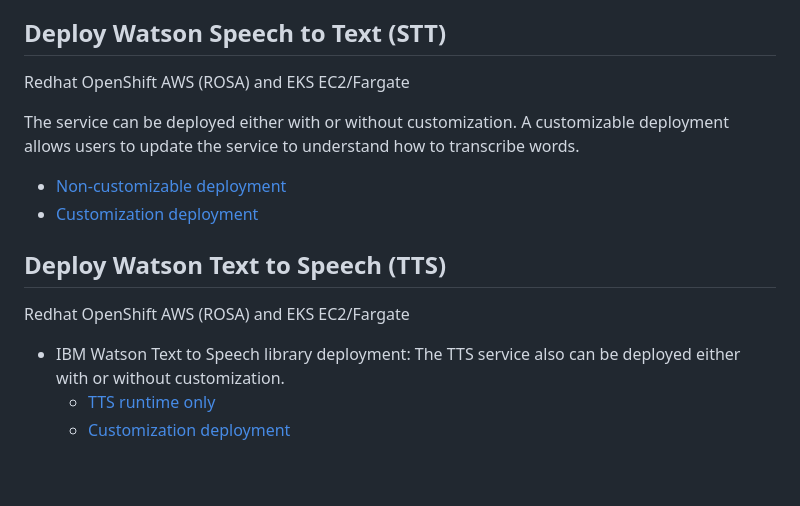
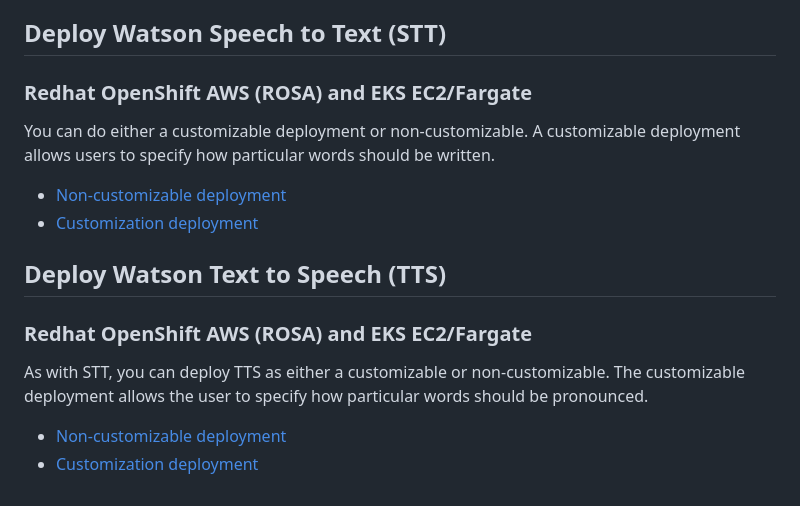
Before and after one commit to ibm-ecosystem-engineering/Watson-NLP, a Markdown page: MLOps/AWS-Deployment/readme.md, the part around the change. Rendered like a GitHub page.

```diff
--- a/MLOps/AWS-Deployment/readme.md
+++ b/MLOps/AWS-Deployment/readme.md
@@ -31,17 +31,18 @@ Two approaches to deploy Watson NLP models using ECS:
 
 ## Deploy Watson Speech to Text (STT)
 
-Redhat OpenShift AWS (ROSA) and EKS EC2/Fargate
+### Redhat OpenShift AWS (ROSA) and EKS EC2/Fargate
 
-The service can be deployed either with or without customization. A customizable deployment allows users to update the service to understand how to transcribe words.
+You can do either a customizable deployment or non-customizable. A customizable deployment allows users to specify how particular words should be written.
 
   - [Non-customizable deployment](https://github.com/ibm-build-lab/Watson-Speech/tree/main/tts-runtime-openshift)
   - [Customization deployment](https://github.com/ibm-build-lab/Watson-Speech/tree/main/tts-customization-openshift)
 
 ## Deploy Watson Text to Speech (TTS)
 
-Redhat OpenShift AWS (ROSA) and EKS EC2/Fargate
+### Redhat OpenShift AWS (ROSA) and EKS EC2/Fargate
 
-- IBM Watson Text to Speech library deployment: The TTS service also can be deployed either with or without customization.
-  - [TTS runtime only](https://github.com/ibm-build-lab/Watson-Speech/tree/main/tts-runtime-openshift)
+As with STT, you can deploy TTS as either a customizable or non-customizable. The customizable deployment allows the user to specify how particular words should be pronounced.
+
+  - [Non-customizable deployment](https://github.com/ibm-build-lab/Watson-Speech/tree/main/tts-runtime-openshift)
   - [Customization deployment](https://github.com/ibm-build-lab/Watson-Speech/tree/main/tts-customization-openshift)
```
